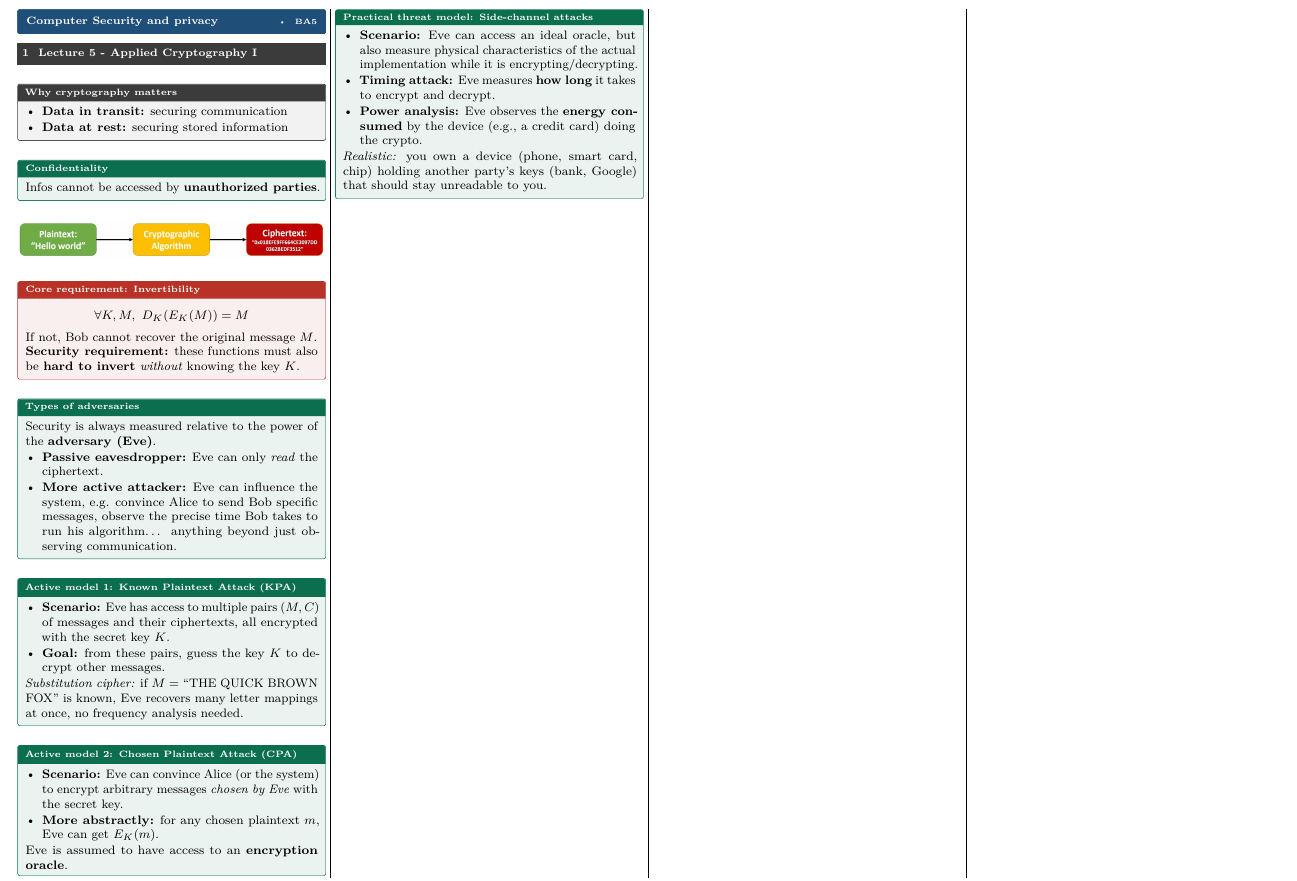
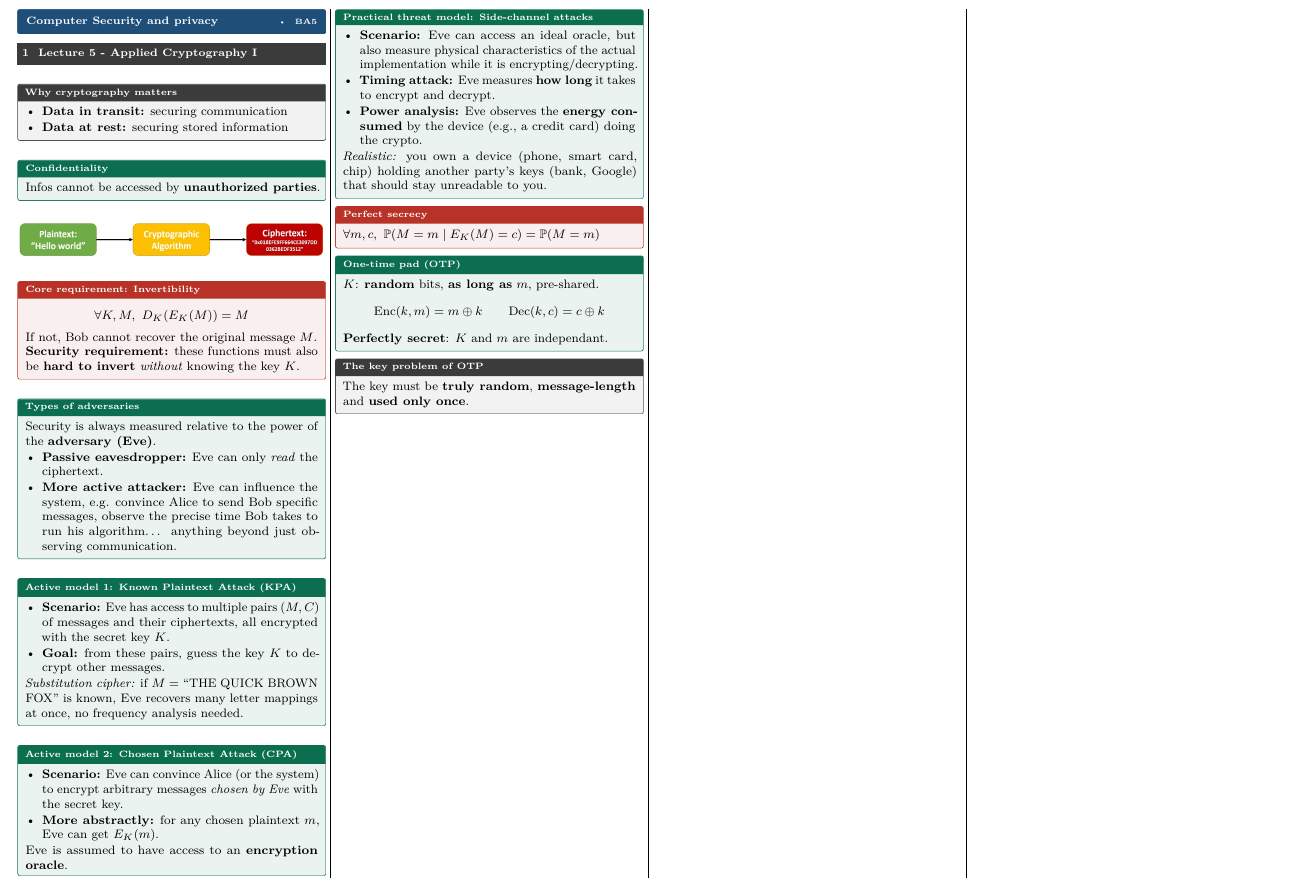
Before and after one commit to AlphaXT38G/notes_ba5, a LaTeX document (compsec/cheatsheet.tex): part of the page, cut so that both start at the same text. Compiled offline with pdfLaTeX.

Commit message:
feat: add module 3 content: OTP

```diff
--- a/compsec/cheatsheet.tex
+++ b/compsec/cheatsheet.tex
@@ -63,6 +63,20 @@
     \end{itemize}
     \textit{Realistic:} you own a device (phone, smart card, chip) holding another party's keys (bank, Google) that should stay unreadable to you.
 \end{defn}
+
+\begin{thm}[title=Perfect secrecy]
+    $\forall m, c,\ \PR(M = m \mid E_K(M) = c) = \PR(M = m)$
+\end{thm}
+
+\begin{defn}[title=One-time pad (OTP)]
+    $K$: \textbf{random} bits, \textbf{as long as} $m$, pre-shared.
+    \[ \mathrm{Enc}(k, m) = m \oplus k \qquad \mathrm{Dec}(k, c) = c \oplus k \]
+    \textbf{Perfectly secret}: $K$ and $m$ are independant.
+\end{defn}
+
+\begin{warn}[title=The key problem of OTP]
+    The key must be \textbf{truly random}, \textbf{message-length} and \textbf{used only once}.
+\end{warn}
 
 \iffalse
 \section{Lecture 5 - Network \& File Syscalls}
```
